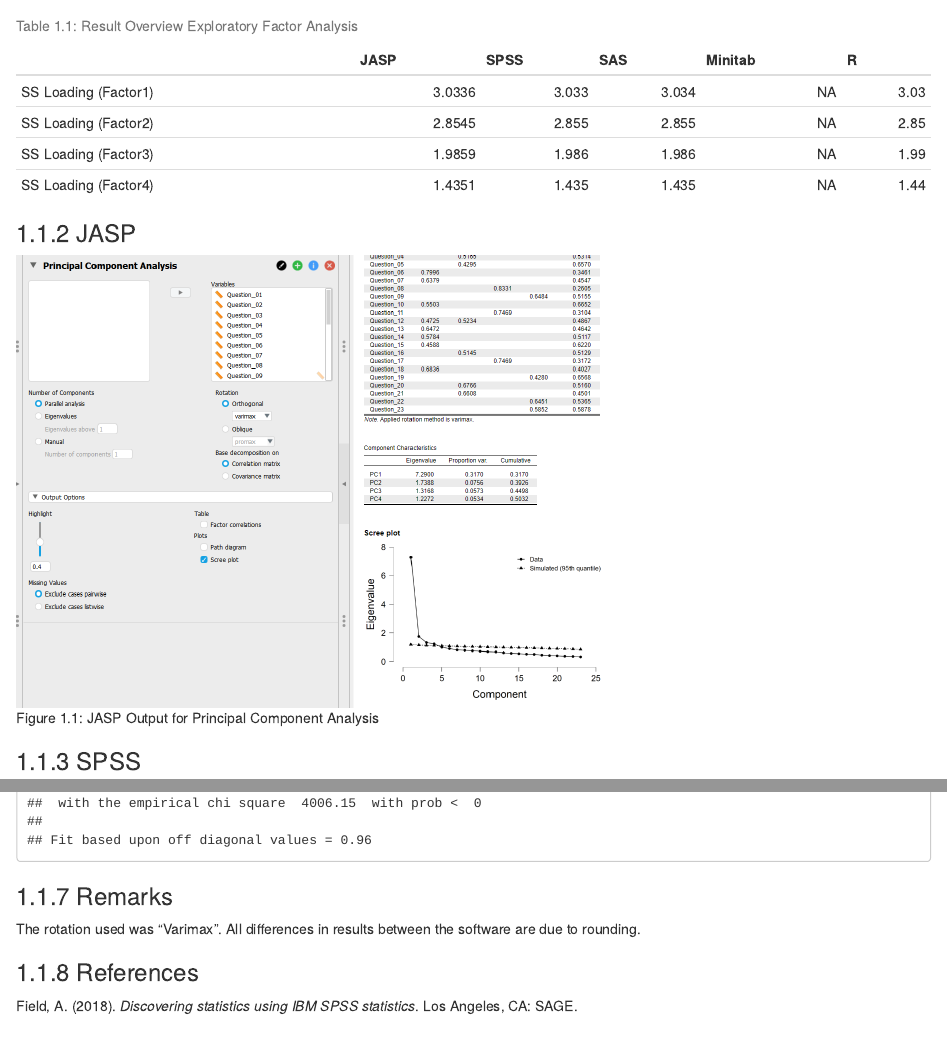
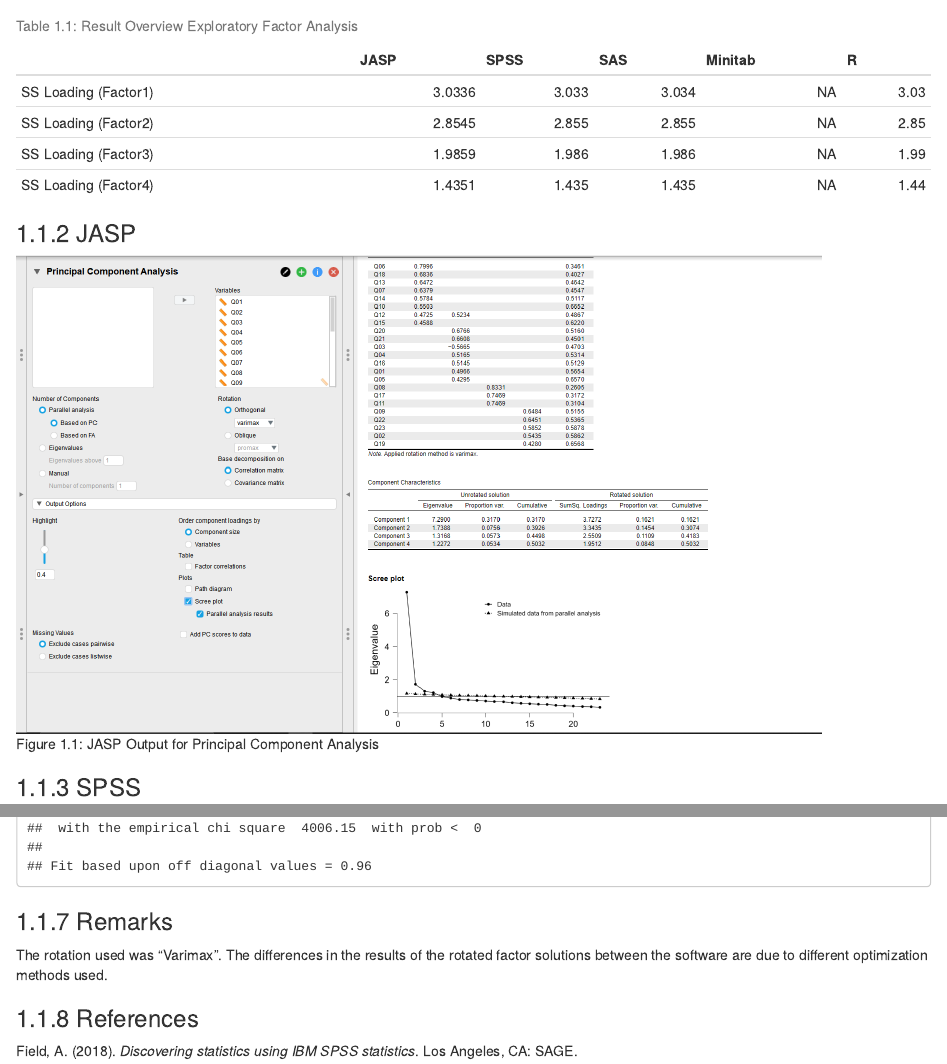
Before and after one commit to jasp-stats/jasp-verification-project, an R Markdown document (07_Factor.Rmd): the page in a window 1100 px wide, from 340 px down, and a second part further down, joined at a grey line. Rendered offline with R 4.5, knitr and Pandoc, with nearby package versions; drawn as R Markdown's standard HTML page in place of the format the file asks for; some code elsewhere in the file could not run offline.

Commit message:
Update PCA and EFA to include JASP output of rotated factor solutions and remark about differences

````diff
--- a/07_Factor.Rmd
+++ b/07_Factor.Rmd
@@ -25,7 +25,7 @@
 ### JASP {#jaspPCA}
 
 ```{r pcaJASP, echo=FALSE, fig.cap="\\label{fig:pcaJASP}JASP Output for Principal Component Analysis"}
-knitr::include_graphics('Screenshots/Principal Component Analysis/pcaJASPissue.PNG')
+knitr::include_graphics('Screenshots/Principal Component Analysis/pcaJASP.PNG')
 ```
 
 ### SPSS {#spssPCA}
@@ -114,7 +114,7 @@
 ```
 ### Remarks {#remarksPCA}
 
-The rotation used was "Varimax". All differences in results between the software are due to rounding.
+The rotation used was "Varimax". The differences in the results of the rotated factor solutions between the software are due to different optimization methods used.
 
 
 
````
Also changed, not shown: Screenshots/Exploratory Factor Analysis/efaJASP2.PNG, Screenshots/Principal Component Analysis/pcaJASP.PNG (added), Screenshots/Principal Component Analysis/pcaJASPissue.PNG (deleted), 07_Factor.Rmd (3 more changed lines).
